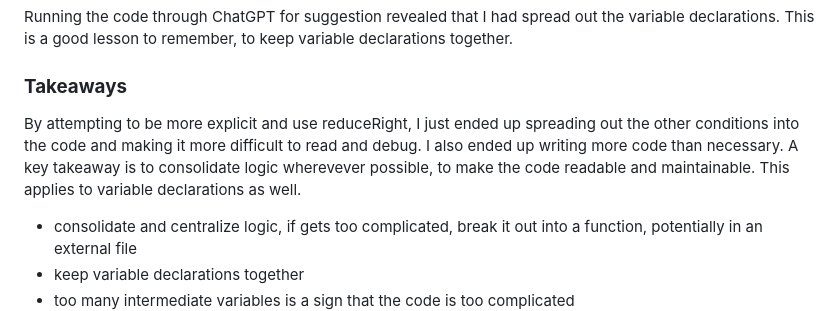
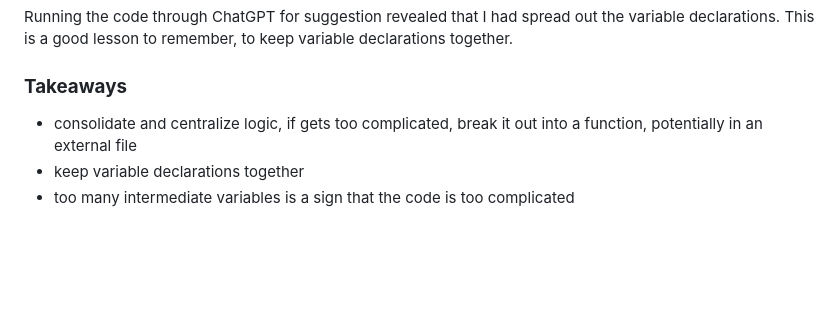
Before and after one commit to dougdyson/katas, a Markdown page: challenges/addingBigNumbers/notes.md, the part around the change. Rendered like a GitHub page; blank space fills up the shorter version.

Commit message:
update notes

```diff
--- a/challenges/addingBigNumbers/notes.md
+++ b/challenges/addingBigNumbers/notes.md
@@ -63,8 +63,6 @@ I tried to keep the loop as performant as possible and only loop as much as nece
 Running the code through ChatGPT for suggestion revealed that I had spread out the variable declarations. This is a good lesson to remember, to keep variable declarations together.
 
 ### **Takeaways**
-By attempting to be more explicit and use reduceRight, I just ended up spreading out the other conditions into the code and making it more difficult to read and debug. I also ended up writing more code than necessary. A key takeaway is to consolidate logic wherevever possible, to make the code readable and maintainable. This applies to variable declarations as well.
-
 - consolidate and centralize logic, if gets too complicated, break it out into a function, potentially in an external file
 - keep variable declarations together
 - too many intermediate variables is a sign that the code is too complicated
```
